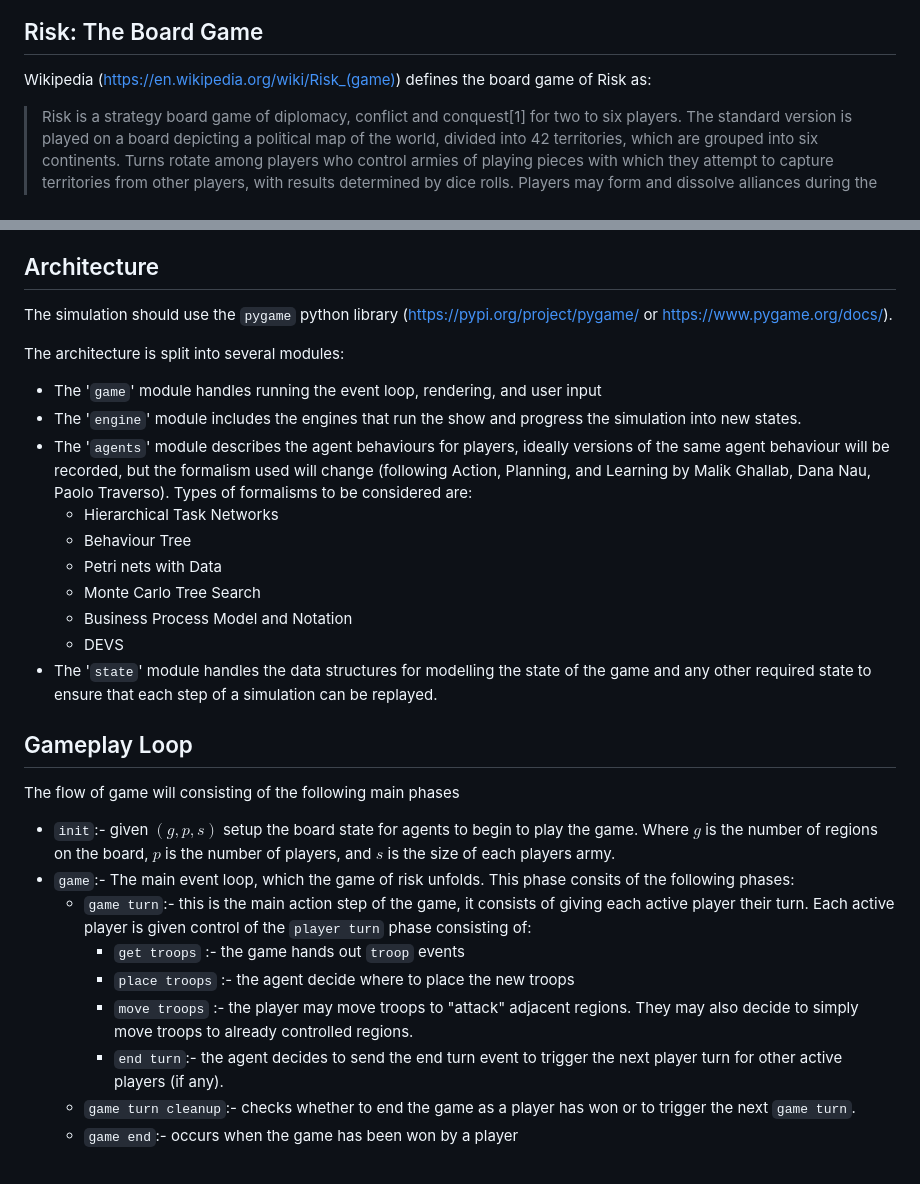
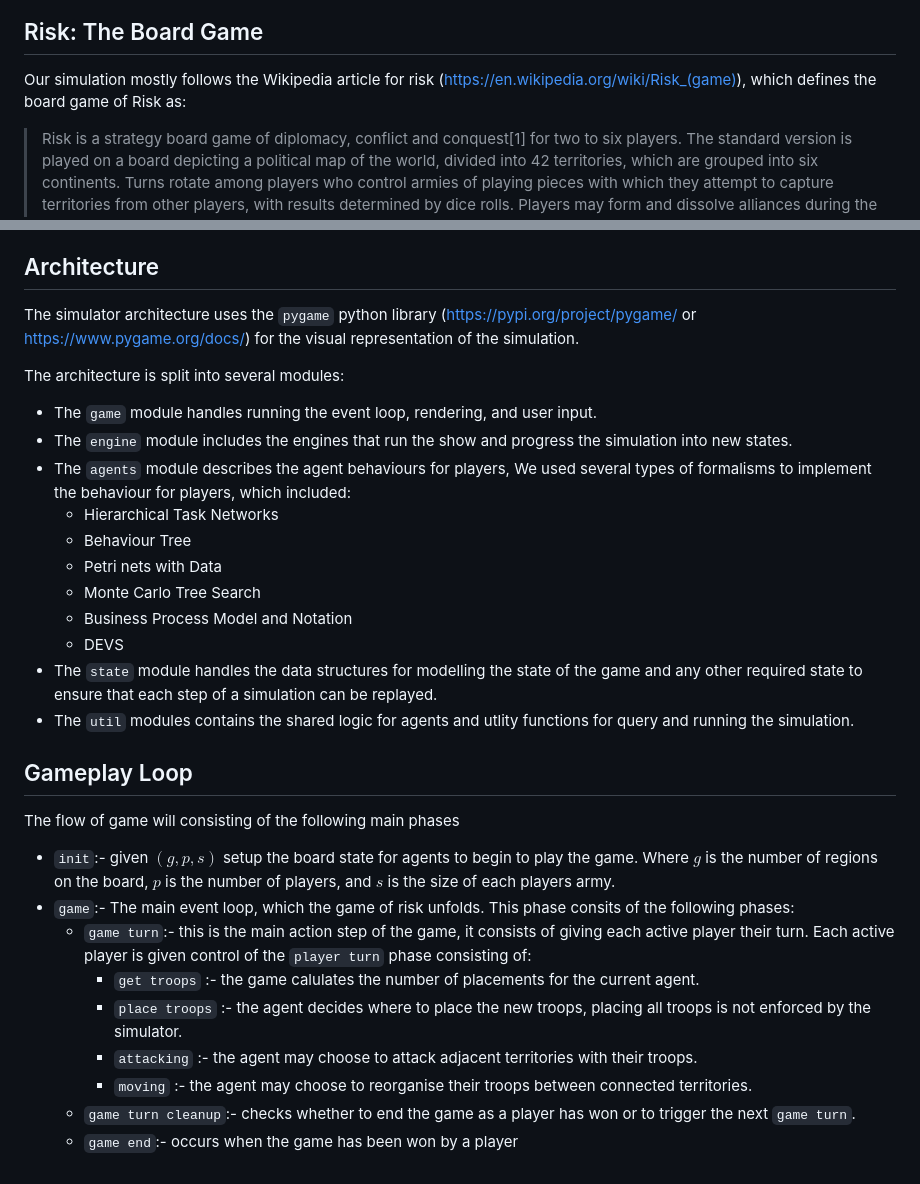
Before and after one commit to AdamBanham/agent-risk, a Markdown page: README.md, 2 parts joined by grey strips. Rendered like a GitHub page.

```diff
--- a/README.md
+++ b/README.md
@@ -61,8 +146,7 @@ python run_game.py
 
 ## Risk: The Board Game
 
-Wikipedia (<https://en.wikipedia.org/wiki/Risk_(game)>) defines the board game of
-Risk as:
+Our simulation mostly follows the Wikipedia article for risk (<https://en.wikipedia.org/wiki/Risk_(game)>), which defines the board game of Risk as:
 > Risk is a strategy board game of diplomacy, conflict and conquest[1] for two
 > to six players. The standard version is played on a board depicting a
 > political map of the world, divided into 42 territories, which are grouped
@@ -115,27 +199,22 @@ Risk as:
 
 ## Architecture
 
-The simulation should use the `pygame` python library
-(<https://pypi.org/project/pygame/> or <https://www.pygame.org/docs/>).
+The simulator architecture uses the `pygame` python library
+(<https://pypi.org/project/pygame/> or <https://www.pygame.org/docs/>) for the visual representation of the simulation.
 
 The architecture is split into several modules:
 
-- The '`game`' module handles running the event loop, rendering, and user input
-- The '`engine`' module includes the engines that run the show and progress
-the simulation into new states.
-- The '`agents`' module describes the agent behaviours for players, ideally
-versions of the same agent behaviour will be recorded, but the formalism used
-will change (following Action, Planning, and Learning by Malik Ghallab, Dana
-Nau, Paolo Traverso). Types of formalisms to be considered are:
+- The `game` module handles running the event loop, rendering, and user input.
+- The `engine` module includes the engines that run the show and progress the simulation into new states.
+- The `agents` module describes the agent behaviours for players, We used several types of formalisms to implement the behaviour for players, which included:
   - Hierarchical Task Networks
   - Behaviour Tree
   - Petri nets with Data
   - Monte Carlo Tree Search
   - Business Process Model and Notation
   - DEVS
-- The '`state`' module handles the data structures for modelling the state of
-the game and any other required state to ensure that each step of a simulation
-can be replayed.
+- The `state` module handles the data structures for modelling the state of the game and any other required state to ensure that each step of a simulation can be replayed.
+- The `util` modules contains the shared logic for agents and utlity functions for query and running the simulation.
 
 ## Gameplay Loop
 
@@ -149,13 +228,10 @@ consits of the following phases:
   - `game turn`:- this is the main action step of the game, it consists of
     giving each active player their turn. Each active player is given control
     of the `player turn` phase consisting of:
-    - `get troops` :- the game hands out `troop` events
-    - `place troops` :- the agent decide where to place the new troops
-    - `move troops` :- the player may move troops to "attack" adjacent
-        regions. They may also decide to simply move troops to already controlled
-        regions.
-    - `end turn`:- the agent decides to send the end turn event to trigger
-        the next player turn for other active players (if any).
+    - `get troops` :- the game calulates the number of placements for the current agent.
+    - `place troops` :- the agent decides where to place the new troops, placing all troops is not enforced by the simulator.
+    - `attacking` :- the agent may choose to attack adjacent territories with their troops.
+    - `moving` :-  the agent may choose to reorganise their troops between connected territories.
   - `game turn cleanup`:- checks whether to end the game as a player has won
     or to trigger the next `game turn`.
   - `game end`:- occurs when the game has been won by a player
```
Also changed, not shown: other parts of README.md (+110 -25 lines), demo_check_bias.png (added), 1 other file.
